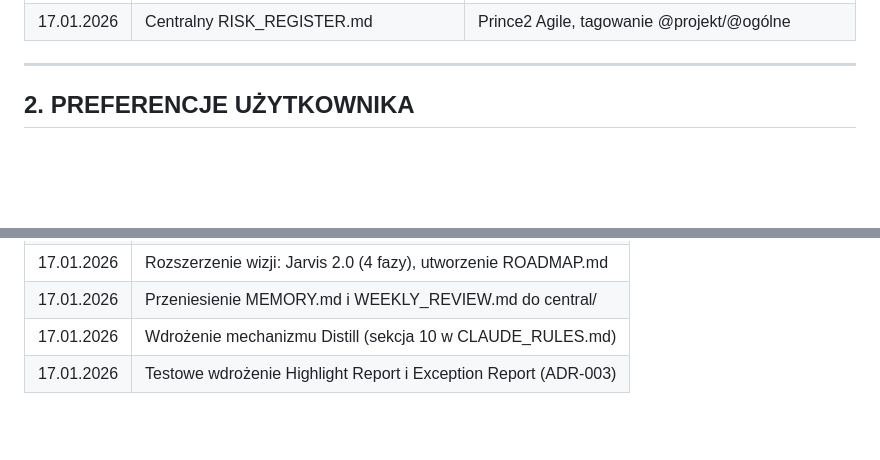
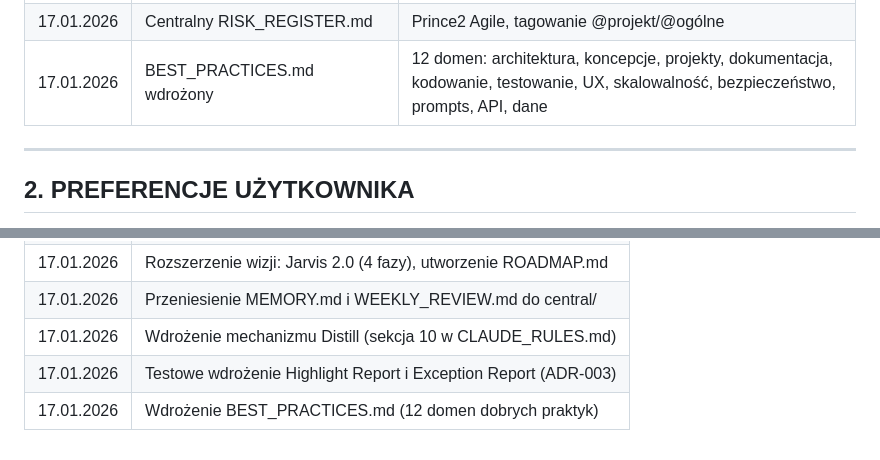
Before and after one commit to SlawomirPost/_jarvis, a Markdown page: docs/central/MEMORY.md, 2 parts joined by grey strips. Rendered like a GitHub page; blank space fills up the shorter version.

```diff
--- a/docs/central/MEMORY.md
+++ b/docs/central/MEMORY.md
@@ -25,6 +25,7 @@
 | 17.01.2026 | Mechanizm Distill wdrożony | Wyciąganie esencji do KNOWLEDGE.md po sesji i na żądanie |
 | 17.01.2026 | Highlight + Exception Report (testowo) | ADR-003, rewaluacja po 4 tygodniach |
 | 17.01.2026 | Centralny RISK_REGISTER.md | Prince2 Agile, tagowanie @projekt/@ogólne |
+| 17.01.2026 | BEST_PRACTICES.md wdrożony | 12 domen: architektura, koncepcje, projekty, dokumentacja, kodowanie, testowanie, UX, skalowalność, bezpieczeństwo, prompts, API, dane |
 
 ---
 
@@ -104,3 +105,4 @@ wartości:
 | 17.01.2026 | Przeniesienie MEMORY.md i WEEKLY_REVIEW.md do central/ |
 | 17.01.2026 | Wdrożenie mechanizmu Distill (sekcja 10 w CLAUDE_RULES.md) |
 | 17.01.2026 | Testowe wdrożenie Highlight Report i Exception Report (ADR-003) |
+| 17.01.2026 | Wdrożenie BEST_PRACTICES.md (12 domen dobrych praktyk) |
```
Also changed, not shown: docs/central/BEST_PRACTICES.md (added, +278 -0 lines), docs/central/CLAUDE_RULES.md (+30 -0 lines).
